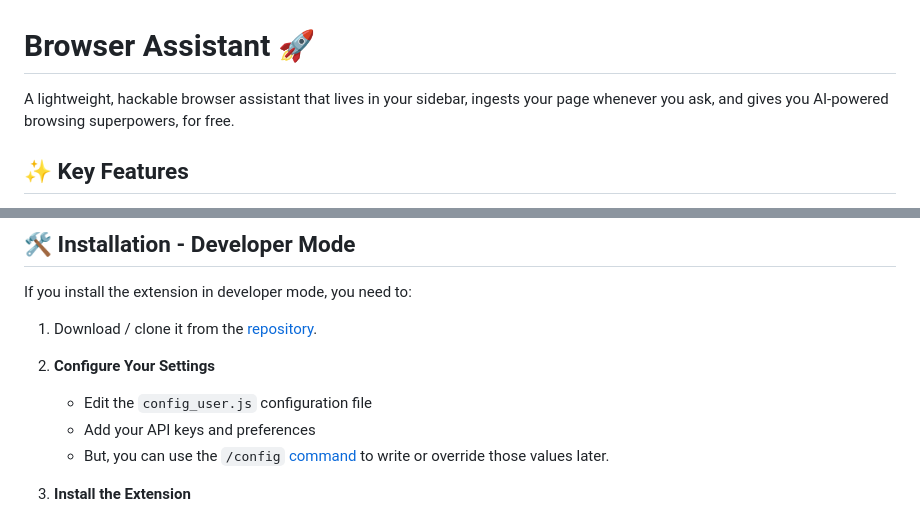
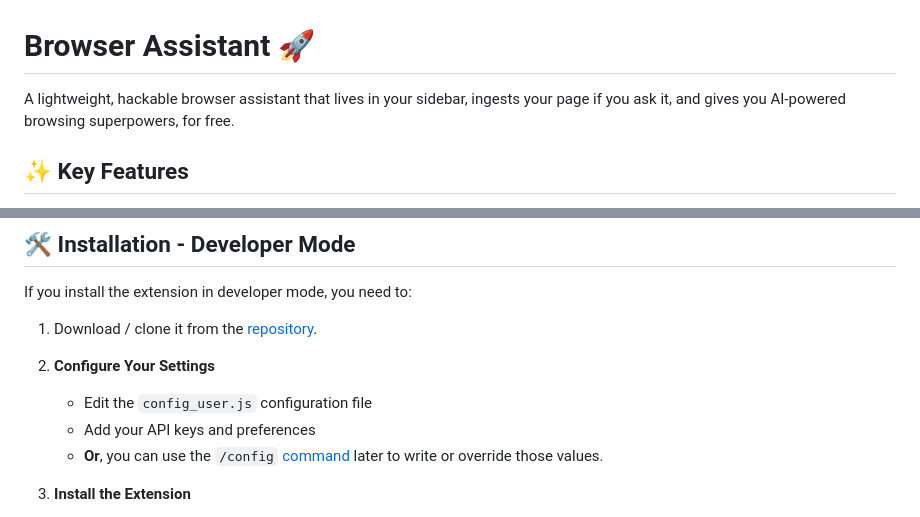
Before and after one commit to artsakenos/BrowserMcWingspan, a Markdown page: Readme.md, 2 parts joined by grey strips. Rendered like a GitHub page.

```diff
--- a/Readme.md
+++ b/Readme.md
@@ -1,7 +1,7 @@
 # Browser Assistant 🚀
 
 A lightweight, hackable browser assistant that lives in your sidebar,
-ingests your page whenever you ask, and gives you AI-powered browsing superpowers,
+ingests your page if you ask it, and gives you AI-powered browsing superpowers,
 for free.
 
 ## ✨ Key Features
@@ -35,7 +35,7 @@ If you install the extension in developer mode, you need to:
 2. **Configure Your Settings**
    - Edit the `config_user.js` configuration file
    - Add your API keys and preferences
-   - But, you can use the `/config` [command](#commands) to write or override those values later.
+   - **Or**, you can use the `/config` [command](#commands) later to write or override those values.
 
 3. **Install the Extension**
    - Open your browser's extension page:
```
